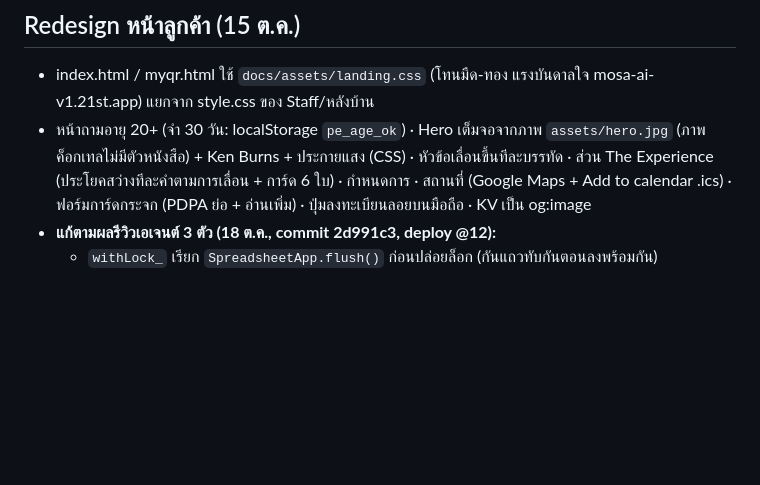
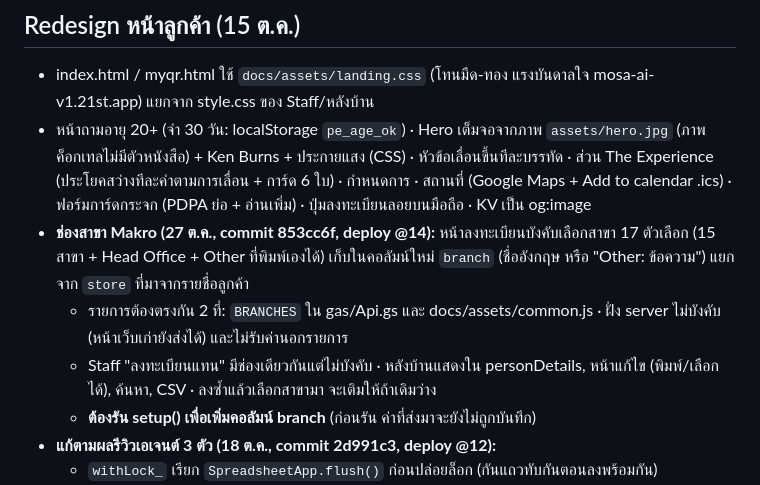
Before and after one commit to nuttaponaverutt-commits/pattaya-event, a Markdown page: HANDOFF.md, the part around the change. Drawn GitHub-style; blank space fills up the shorter version.

Commit message:
HANDOFF: branch dropdown
Co-Authored-By: Claude Opus 5.5 <noreply@anthropic.com>

```diff
--- a/HANDOFF.md
+++ b/HANDOFF.md
@@ -100,6 +100,10 @@ Agenda (ข้อมูลภายใน ไม่แสดงบนหน้
 
 - index.html / myqr.html ใช้ `docs/assets/landing.css` (โทนมืด-ทอง แรงบันดาลใจ mosa-ai-v1.21st.app) แยกจาก style.css ของ Staff/หลังบ้าน
 - หน้าถามอายุ 20+ (จำ 30 วัน: localStorage `pe_age_ok`) · Hero เต็มจอจากภาพ `assets/hero.jpg` (ภาพค็อกเทลไม่มีตัวหนังสือ) + Ken Burns + ประกายแสง (CSS) · หัวข้อเลื่อนขึ้นทีละบรรทัด · ส่วน The Experience (ประโยคสว่างทีละคำตามการเลื่อน + การ์ด 6 ใบ) · กำหนดการ · สถานที่ (Google Maps + Add to calendar .ics) · ฟอร์มการ์ดกระจก (PDPA ย่อ + อ่านเพิ่ม) · ปุ่มลงทะเบียนลอยบนมือถือ · KV เป็น og:image
+- **ช่องสาขา Makro (27 ต.ค., commit 853cc6f, deploy @14):** หน้าลงทะเบียนบังคับเลือกสาขา 17 ตัวเลือก (15 สาขา + Head Office + Other ที่พิมพ์เองได้) เก็บในคอลัมน์ใหม่ `branch` (ชื่ออังกฤษ หรือ "Other: ข้อความ") แยกจาก `store` ที่มาจากรายชื่อลูกค้า
+  - รายการต้องตรงกัน 2 ที่: `BRANCHES` ใน gas/Api.gs และ docs/assets/common.js · ฝั่ง server ไม่บังคับ (หน้าเว็บเก่ายังส่งได้) และไม่รับค่านอกรายการ
+  - Staff "ลงทะเบียนแทน" มีช่องเดียวกันแต่ไม่บังคับ · หลังบ้านแสดงใน personDetails, หน้าแก้ไข (พิมพ์/เลือกได้), ค้นหา, CSV · ลงซ้ำแล้วเลือกสาขามา จะเติมให้ถ้าเดิมว่าง
+  - **ต้องรัน setup() เพื่อเพิ่มคอลัมน์ branch** (ก่อนรัน ค่าที่ส่งมาจะยังไม่ถูกบันทึก)
 - **แก้ตามผลรีวิวเอเจนต์ 3 ตัว (18 ต.ค., commit 2d991c3, deploy @12):**
   - `withLock_` เรียก `SpreadsheetApp.flush()` ก่อนปล่อยล็อก (กันแถวทับกันตอนลงพร้อมกัน)
   - ลงซ้ำดูจาก **เบอร์โทรอย่างเดียว** (`findDuplicate_(t, phone, exceptId)`) หมายเลขสมาชิกซ้ำได้ (คนในร้านเดียวกัน)
```
